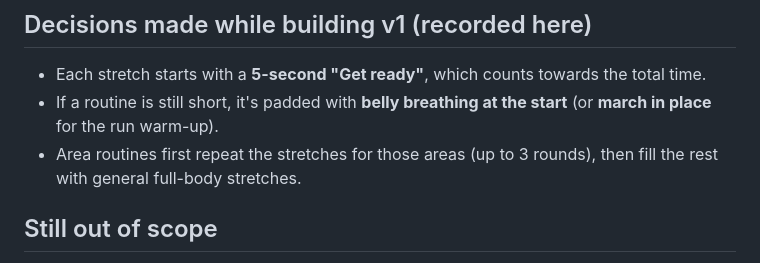
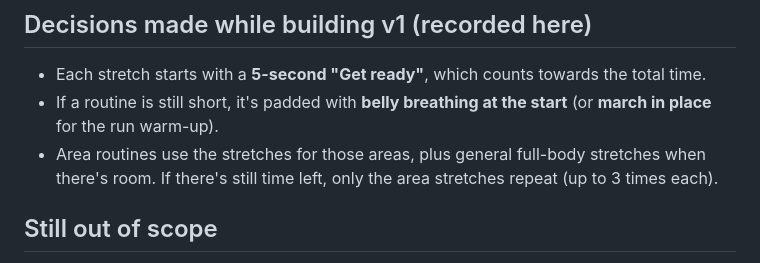
Before and after one commit to livof/loosen-up, a Markdown page: SCOPE.md, the part around the change. Rendered like a GitHub page.

Commit message:
Fix area routine description in scope
Co-Authored-By: Claude Opus 5.5 <noreply@anthropic.com>
Claude-Session: https://claude.ai/code/session_018N6oU7Qxv8fbgousAMvq33

```diff
--- a/SCOPE.md
+++ b/SCOPE.md
@@ -115,8 +115,8 @@ Added because I'm very visual and want to see how each stretch is done.
 - Each stretch starts with a **5-second "Get ready"**, which counts towards the total time.
 - If a routine is still short, it's padded with **belly breathing at the start**
   (or **march in place** for the run warm-up).
-- Area routines first repeat the stretches for those areas (up to 3 rounds), then fill the rest
-  with general full-body stretches.
+- Area routines use the stretches for those areas, plus general full-body stretches when there's
+  room. If there's still time left, only the area stretches repeat (up to 3 times each).
 
 ## Still out of scope
 
```
